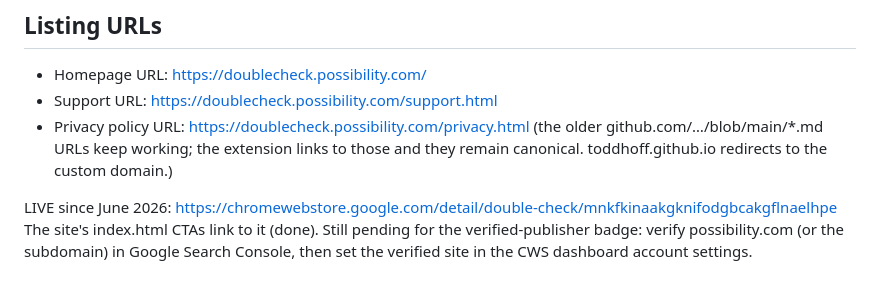
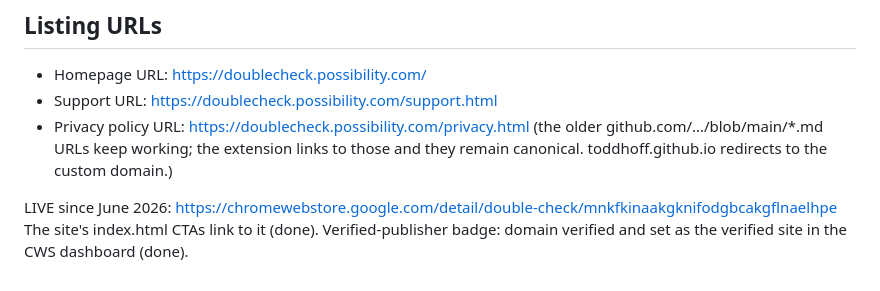
Before and after one commit to ToddHoff/DoubleCheckPrivate, a Markdown page: docs/store-listing.md, the part around the change. Drawn GitHub-style.

Commit message:
Mark verified-publisher badge as done
Co-Authored-By: Claude Opus 4.8 (1M context) <noreply@anthropic.com>

```diff
--- a/docs/store-listing.md
+++ b/docs/store-listing.md
@@ -165,6 +165,5 @@ Productivity → Workflow & Planning
   to the custom domain.)
 
 LIVE since June 2026: https://chromewebstore.google.com/detail/double-check/mnkfkinaakgknifodgbcakgflnaelhpe
-The site's index.html CTAs link to it (done). Still pending for the
-verified-publisher badge: verify possibility.com (or the subdomain) in Google
-Search Console, then set the verified site in the CWS dashboard account settings.
+The site's index.html CTAs link to it (done). Verified-publisher badge:
+domain verified and set as the verified site in the CWS dashboard (done).
```
